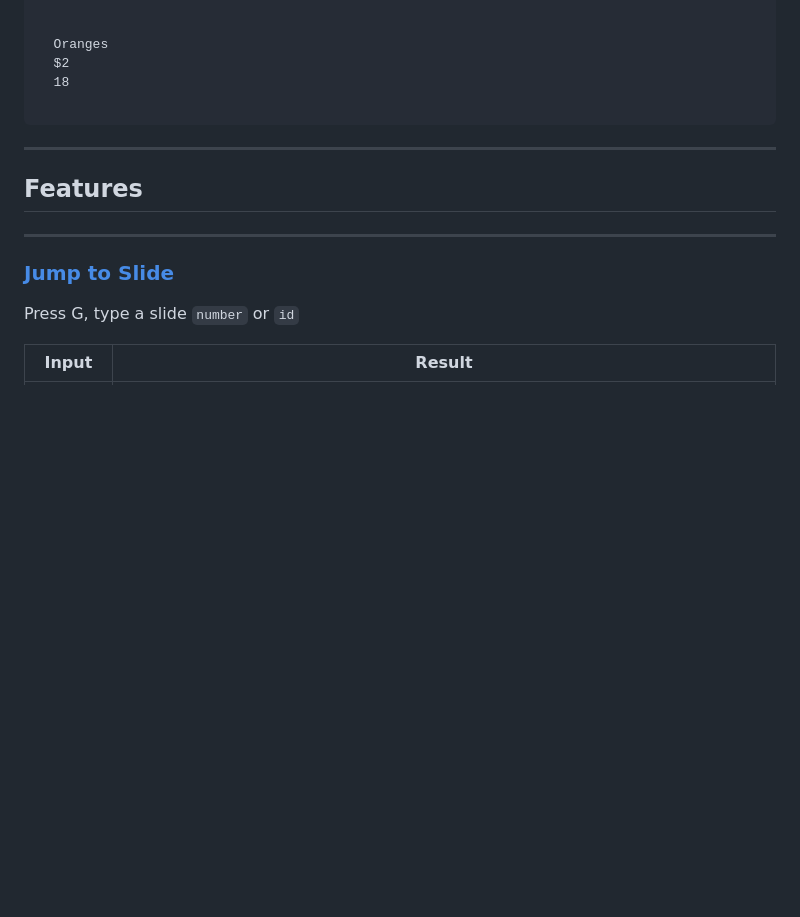
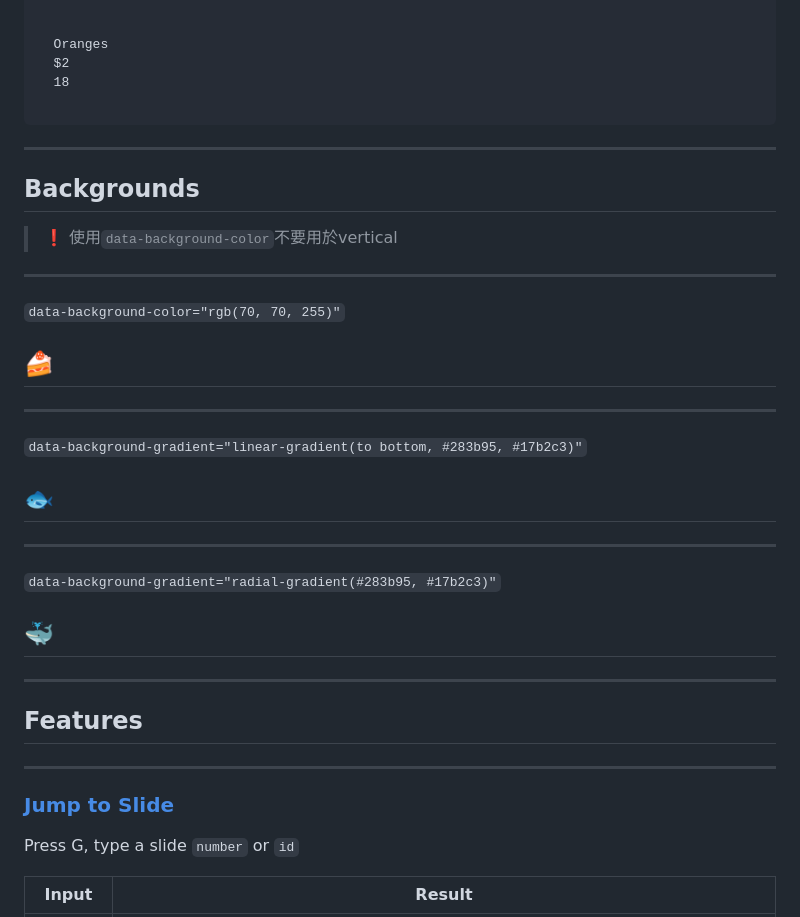
Before and after one commit to CarsonSlovoka/slides, a Markdown page: md/example.md, the part around the change. GitHub-like rendering; blank space fills up the shorter version.

Commit message:
example Backgrounds

```diff
--- a/md/example.md
+++ b/md/example.md
@@ -112,6 +112,37 @@ Note:
   <td>18</td>
 </tr>
 </code></pre>
+
+---
+
+## Backgrounds
+
+
+> ❗ 使用`data-background-color`不要用於vertical
+
+---
+
+`data-background-color="rgb(70, 70, 255)"`
+
+<section data-background-color="rgb(70, 70, 255)">
+  <h2>🍰</h2>
+</section>
+
+---
+
+`data-background-gradient="linear-gradient(to bottom, #283b95, #17b2c3)"`
+
+<section data-background-gradient="linear-gradient(to bottom, #283b95, #17b2c3)">
+  <h2>🐟</h2>
+</section>
+
+---
+
+`data-background-gradient="radial-gradient(#283b95, #17b2c3)"`
+
+<section data-background-gradient="radial-gradient(#283b95, #17b2c3)">
+  <h2>🐳</h2>
+</section>
 
 ---
 
```
